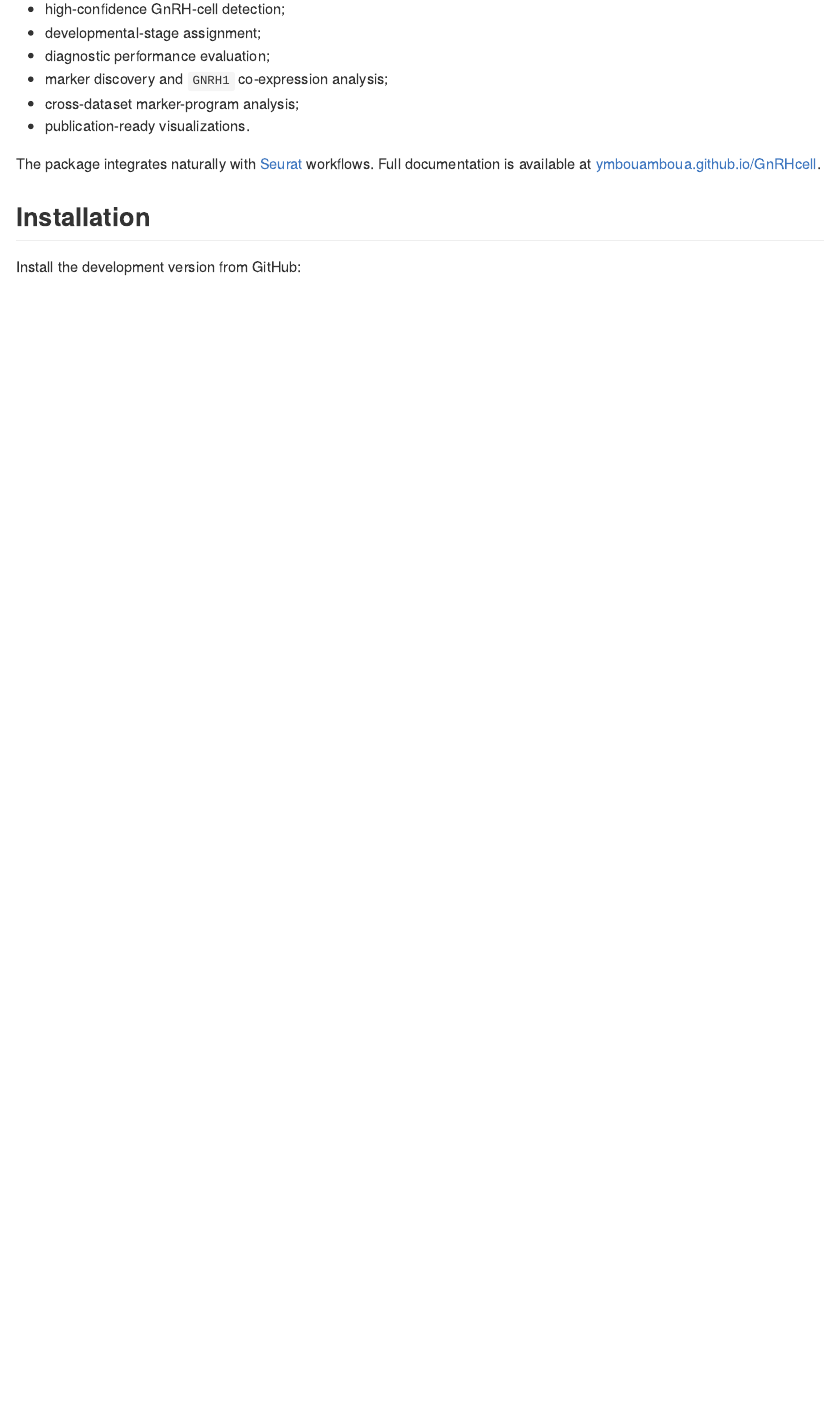
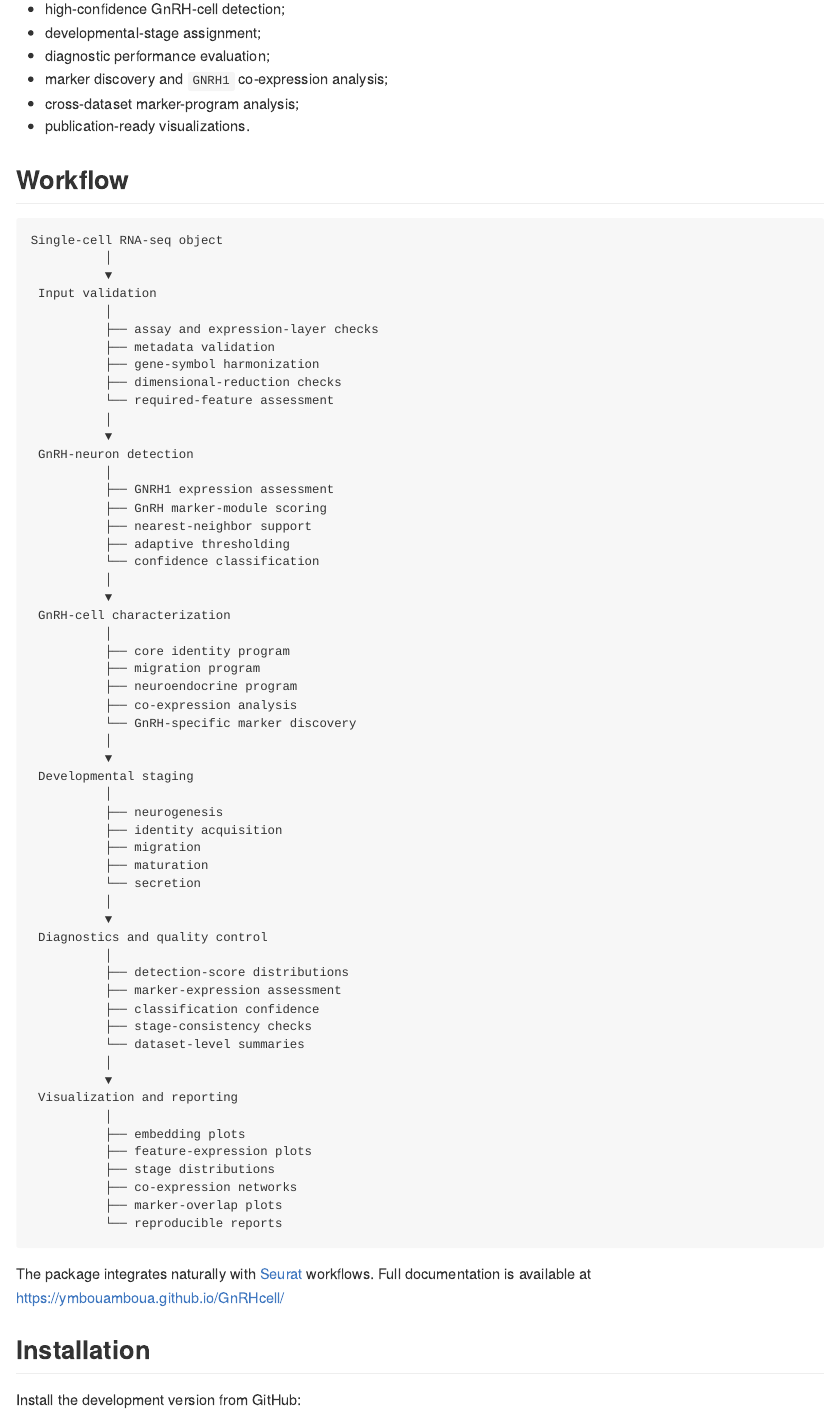
Before and after one commit to ymbouamboua/GnRHcell, an R Markdown document (README.Rmd): the page in a window 1100 px wide, from 350 px down. The pictures show the output file README.md that the author committed with the source, drawn offline in the style of GitHub; badge pictures from the web are left out.

````diff
--- a/README.Rmd
+++ b/README.Rmd
@@ -38,4 +38,3 @@
 - cross-dataset marker-program analysis;
 - publication-ready visualizations.
 
-The package integrates naturally with [Seurat](https://satijalab.org/seurat/) workflows. Full documentation is available at [ymbouamboua.github.io/GnRHcell](https://ymbouamboua.github.io/GnRHcell/).
@@ -41,0 +47,4 @@
+ Input validation
+          │
+          ├── assay and expression-layer checks
+          ├── metadata validation
@@ -42,3 +58,51 @@
+          ├── GNRH1 expression assessment
+          ├── GnRH marker-module scoring
+          ├── nearest-neighbor support
+          ├── adaptive thresholding
+          └── confidence classification
+          │
+          ▼
+ GnRH-cell characterization
+          │
+          ├── core identity program
+          ├── migration program
+          ├── neuroendocrine program
+          ├── co-expression analysis
+          └── GnRH-specific marker discovery
+          │
+          ▼
+ Developmental staging
+          │
+          ├── neurogenesis
+          ├── identity acquisition
+          ├── migration
+          ├── maturation
+          └── secretion
+          │
+          ▼
+ Diagnostics and quality control
+          │
+          ├── detection-score distributions
+          ├── marker-expression assessment
+          ├── classification confidence
+          ├── stage-consistency checks
+          └── dataset-level summaries
+          │
+          ▼
+ Visualization and reporting
+          │
+          ├── embedding plots
+          ├── feature-expression plots
+          ├── stage distributions
+          ├── co-expression networks
+          ├── marker-overlap plots
+          └── reproducible reports
+```
+
+
+The package integrates naturally with [Seurat](https://satijalab.org/seurat/) workflows.
+Full documentation is available at https://ymbouamboua.github.io/GnRHcell/
+
 
 
 ## Installation
````
Also changed, not shown: vignettes/GnRHcell.Rmd (+1 -1 lines), README.md, docs/404.md (deleted), docs/LICENSE-text.md (deleted), docs/LICENSE.md (deleted), docs/articles/GnRHcell.md (deleted), docs/articles/index.md (deleted), docs/authors.md (deleted), docs/deps/data-deps.txt (deleted), docs/index.md (deleted), docs/llms.txt (deleted), docs/pkgdown.yml (deleted), docs/reference/GnRHcell-package.md (deleted), docs/reference/build_gene_sets.md (deleted), 34 more files, 217 other files.
